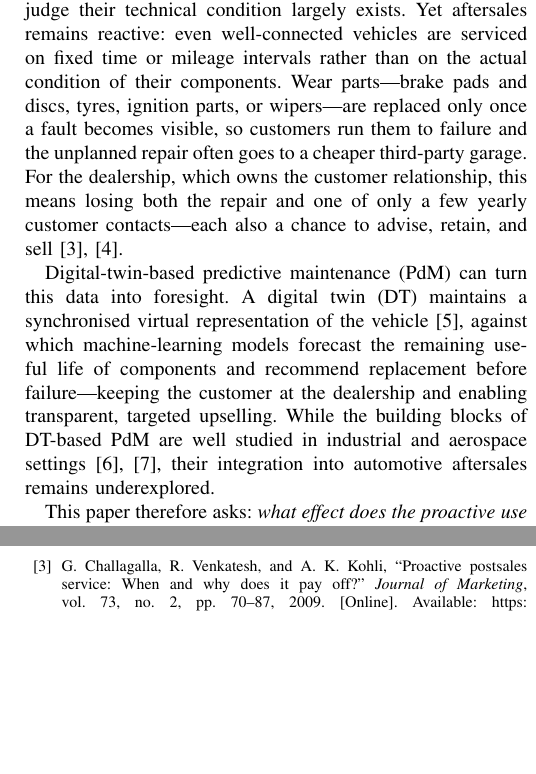
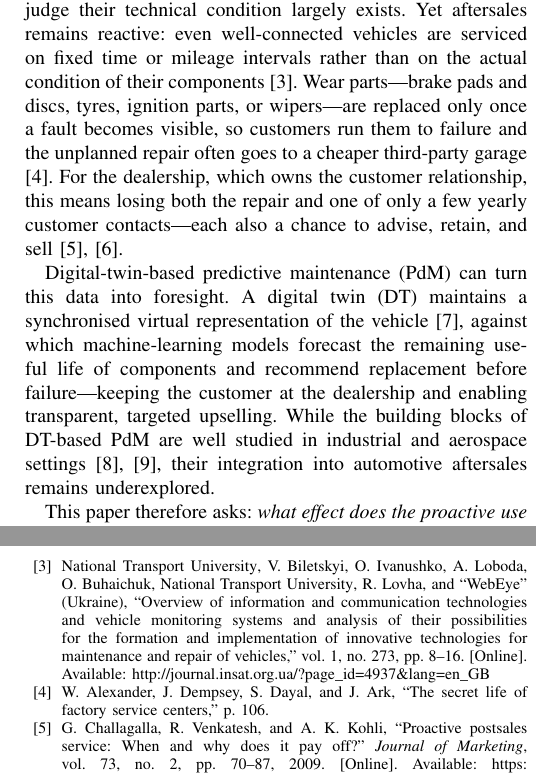
Before and after one commit to JoelRai07/Digital-Twins, a LaTeX paper (paper/paper.tex, which reads paper/references.bib): two parts of the columns of pages 1 and 6 of 7, joined at a grey line, cut so that both start at the same text, the shorter picture padded with empty space. Compiled offline with pdfLaTeX; a missing font is replaced by an installed copy or a similar font; a LaTeX package or settings file that is missing is left out.

Commit message:
upd: Introduction citations added

```diff
--- a/paper/paper.tex
+++ b/paper/paper.tex
@@ -76,10 +76,10 @@ Today's vehicles are connected by default and continuously transmit operating
 data \cite{lopes2025vehicledt,coppola2016connected}, so the information needed
 to judge their technical condition largely exists. Yet aftersales remains
 reactive: even well-connected vehicles are serviced on fixed time or mileage
-intervals rather than on the actual condition of their components. Wear
-parts---brake pads and discs, tyres, ignition parts, or wipers---are replaced
+intervals rather than on the actual condition of their components \cite{national_transport_university_overview_2023}.
+Wear parts---brake pads and discs, tyres, ignition parts, or wipers---are replaced
 only once a fault becomes visible, so customers run them to failure and the
-unplanned repair often goes to a cheaper third-party garage. For the
+unplanned repair often goes to a cheaper third-party garage \cite{alexander_secret_2002}. For the
 dealership, which owns the customer relationship, this means losing both the
 repair and one of only a few yearly customer contacts---each also a chance to
 advise, retain, and sell \cite{challagalla_proactive_2009,sabbagha_impact_2016}.
--- a/paper/references.bib
+++ b/paper/references.bib
@@ -391,3 +391,12 @@ numpages = {36},
 }
 
 
+@article{national_transport_university_overview_2023,
+	title = {Overview of information and communication technologies and vehicle monitoring systems and analysis of their possibilities for the formation and implementation of innovative technologies for maintenance and repair of vehicles},
+	volume = {1},
+	issn = {03658392, 29580757},
+	url = {http://journal.insat.org.ua/?page_id=4937&lang=en_GB},
+	doi = {10.33868/0365-8392-2022-1-273-8-16},
+	abstract = {Preventive maintenance is performed at fixed intervals based on pre-made statistical estimates of when a failure may occur or when a part may need to be replaced. Predictive maintenance is performed at unfixed intervals that are determined based on predictive estimates of when a failure may occur or when a part may need to be replaced. The predictive maintenance system is based on the automated collection and automated processing of all technical information necessary to predict the most optimal intervals. This possibility is provided by innovative information technologies for monitoring vehicles connected to the internet. An overview of the possibilities of infor-mation and communication technologies and monitoring systems in road transport, in particular, technologies connected to the Internet vehicles, which allow developing and implementing innovative maintenance and repair technologies, was conducted. The possibilities of connecting “unconnected” cars to the Internet are considered and given. The potential possibilities of a gradual transition from a planned and preventive maintenance system to a “predictive” system, which is based on the constant monitoring of the processes of changing diagnostic parameters and related parameters characterizing the modes and conditions of operation of the engine, transmission and the vehicle as a whole, are analyzed. A review of the current state of development, implementation and application of service systems “on operational need” and forecasting processes of changing the technical condition and forecasting the possibility of malfunctions for their prevention in motor vehicle enterprises was carried out. The main conclusions are drawn based on the analysis of informational materials and work experience of such companies as Stratio Automotive, Pitstop Connect, Web Eye, as well as {BOSCH}, {LAUNCH}, and Electronic Team Inc. Keywords: innovative technology, information technology, vehicle monitoring system, connected vehicle, remote diagnosis, real-time monitoring of diagnostic parameters, preventive maintenance system, predictive maintenance system, prediction of changes in technical condition, automated system maintenance planning, vehicle location monitoring.},
+	pages = {8--16},
+	number = {273},
@@ -393,0 +412,3 @@ numpages = {36},
+	title = {The secret life of factory service centers},
+	abstract = {Factory service centers can not only generate cash but also provide a gateway to the lucrative world of services. Trucks, for example, can produce after-sales revenue equivalent to four times their purchase price through financing, insurance policies, service contracts, and the sale of parts and accessories. At present, though, these high-margin items tend to be sold through third parties--dealers, retailers, and independently owned authorized service centers--which take a cut of the revenues from parts and all of the revenues from service contracts and extended warranties. Manufacturers can capture a larger share by enlarging their own service networks. Service centers also provide a valuable laboratory for developing new products and services, for providing information about customers' needs, and for showing where products have failed to meet them. So far, about 35 companies in the United States have created service networks, but most have yet to exploit them fully. Today, most service networks receive little management support. {INSET}: Managing channel conflict.},
+	pages = {106},
```
Also changed, not shown: paper/paper.pdf, paper/references.bib (17 more changed lines).
